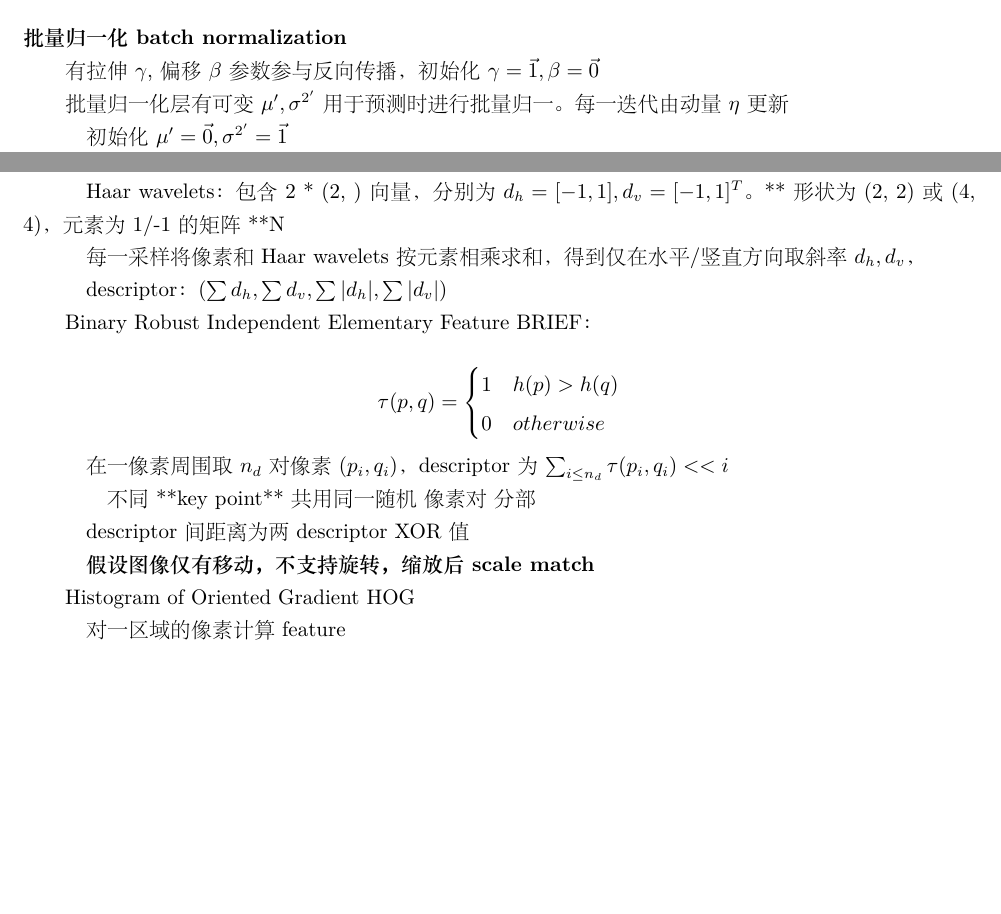
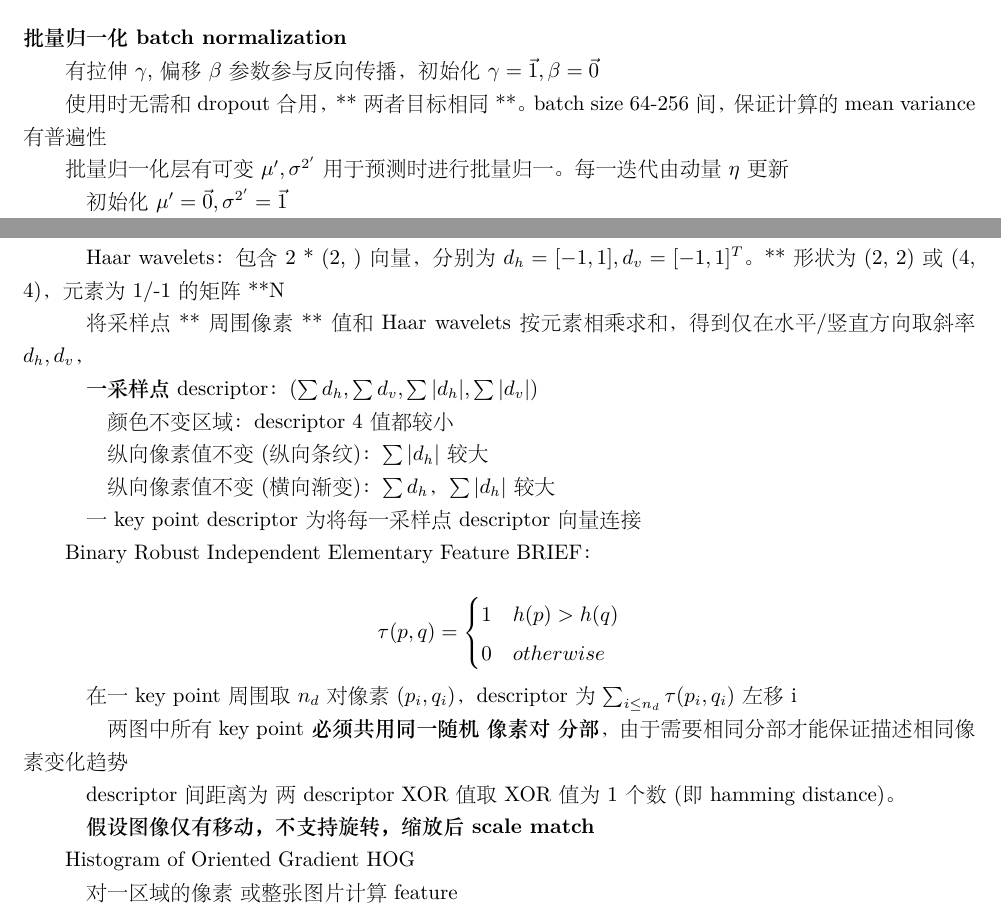
Before and after one commit to xu-shitong/deep-learning, a LaTeX document (deep-learning_note/deep-learning笔记.tex): two parts of pages 10 and 37 of 41, joined at a grey line, cut so that both start at the same text, the shorter picture padded with empty space. The pictures show the PDF file deep-learning_note/deep-learning笔记.pdf that the author committed with the source.

```diff
--- a/deep-learning_note/deep-learning笔记.tex
+++ b/deep-learning_note/deep-learning笔记.tex
@@ -667,6 +667,8 @@
 
   有拉伸$\gamma$, 偏移$\beta$参数参与反向传播，初始化$\gamma = \vec{1}, \beta = \vec{0}$
 
+  使用时无需和dropout合用，**两者目标相同**。batch size 64-256间，保证计算的mean variance有普遍性
+
   批量归一化层有可变$\mu', \sigma^{2'}$用于预测时进行批量归一。每一迭代由动量$\eta$更新
 
   \quad 初始化$\mu' = \vec{0}, \sigma^{2'} = \vec{1}$
@@ -2549,9 +2551,17 @@
 
   \quad Haar wavelets：包含2 * (2, )向量，分别为$d_h = [-1, 1], d_v = [-1, 1]^T$。 **形状为(2, 2)或(4, 4)，元素为1/-1的矩阵**N
 
-  \quad 每一采样将像素和Haar wavelets按元素相乘求和，得到仅在水平/竖直方向取斜率$d_h, d_v$，
-
-  \quad descriptor：$(\sum d_h, \sum d_v, \sum |d_h|, \sum |d_v|)$
+  \quad 将采样点**周围像素**值和Haar wavelets按元素相乘求和，得到仅在水平/竖直方向取斜率$d_h, d_v$，
+
+  \quad \textbf{一采样点}descriptor：$(\sum d_h, \sum d_v, \sum |d_h|, \sum |d_v|)$
+
+  \quad \quad 颜色不变区域：descriptor 4值都较小
+
+  \quad \quad 纵向像素值不变(纵向条纹)：$\sum |d_h|$较大
+
+  \quad \quad 纵向像素值不变(横向渐变)：$\sum d_h$，$\sum |d_h|$较大
+
+  \quad 一key point descriptor为将每一采样点descriptor向量连接
 
   Binary Robust Independent Elementary Feature BRIEF：
 
@@ -2562,21 +2572,21 @@
       \end{cases}
     \end{equation*}
 
-  \quad 在一像素周围取$n_d$对像素$(p_i, q_i)$，descriptor为$\sum_{i \leq n_d} \tau(p_i, q_i) << i$
-
-  \quad \quad 不同**key point**共用同一随机\ 像素对\ 分部
-
-  \quad descriptor间距离为两descriptor XOR值
+  \quad 在一key point周围取$n_d$对像素$(p_i, q_i)$，descriptor为$\sum_{i \leq n_d} \tau(p_i, q_i)$左移i
+
+  \quad \quad 两图中所有key point\textbf{必须共用同一随机\ 像素对\ 分部}，由于需要相同分部才能保证描述相同像素变化趋势
+
+  \quad descriptor间距离为\ 两descriptor XOR值取XOR值为1个数(即hamming distance)。
 
   \quad \textbf{假设图像仅有移动，不支持旋转，缩放后scale match}
 
   Histogram of Oriented Gradient HOG
 
-  \quad 对一区域的像素计算feature
+  \quad 对一区域的像素\ 或整张图片计算feature
 
   \quad 将图像整体分为网格(非在某一像素周围分网格)，每一grid计算gradient orientation histogram向量$v$
 
-  \quad 多个grid 组成一block，有合并的locally normalized descriptor$v_{norm} = \frac{[v_1, v_2, ...]}{\sqrt{||[v_1, v_2, ...]||_2^2 + \epsilon^2}}$
+  \quad 多个grid 组成一block，有合并的locally normalized descriptor$v_{norm} = \frac{[v_1, v_2, ...]}{\sqrt{\|[v_1, v_2, ...]\|_2^2 + \epsilon^2}}$
 
   \quad 将block位置按卷积操作移动，HOG descriptor为所有block的descriptor连接\\
 Optic Flow
```
Also changed, not shown: deep-learning_note/deep-learning笔记.pdf, deep-learning_note/deep-learning笔记.tex (34 more changed lines).
